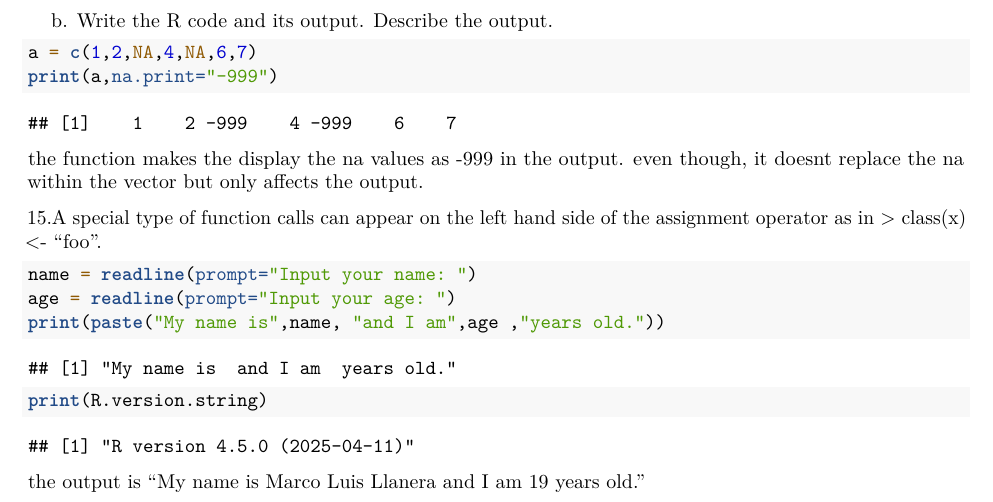
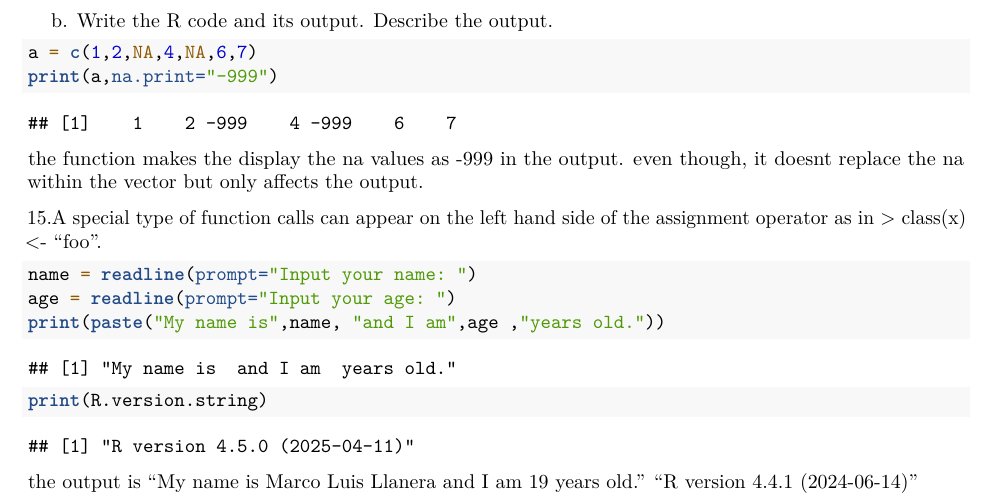
Before and after one commit to LlaneraML/LlaneraExerRepo, an R Markdown document (Llanera1/RWorksheet_Llanera#1.Rmd): part of page 5 of 6, cut so that both start at the same text. Rendered offline with R 4.5, knitr and Pandoc, then LaTeX, with nearby package versions.

Commit message:
pangatlong pagsumpa

````diff
--- a/Llanera1/RWorksheet_Llanera#1.Rmd
+++ b/Llanera1/RWorksheet_Llanera#1.Rmd
@@ -157,7 +157,7 @@ print(paste("My name is",name, "and I am",age ,"years old."))
 print(R.version.string)
 ```
 the output is "My name is Marco Luis Llanera and I am 19 years old."
-
+"R version 4.4.1 (2024-06-14)"
 
 ## Including Plots
 
````
Also changed, not shown: Llanera1/RWorksheet_Llanera-1.pdf.
